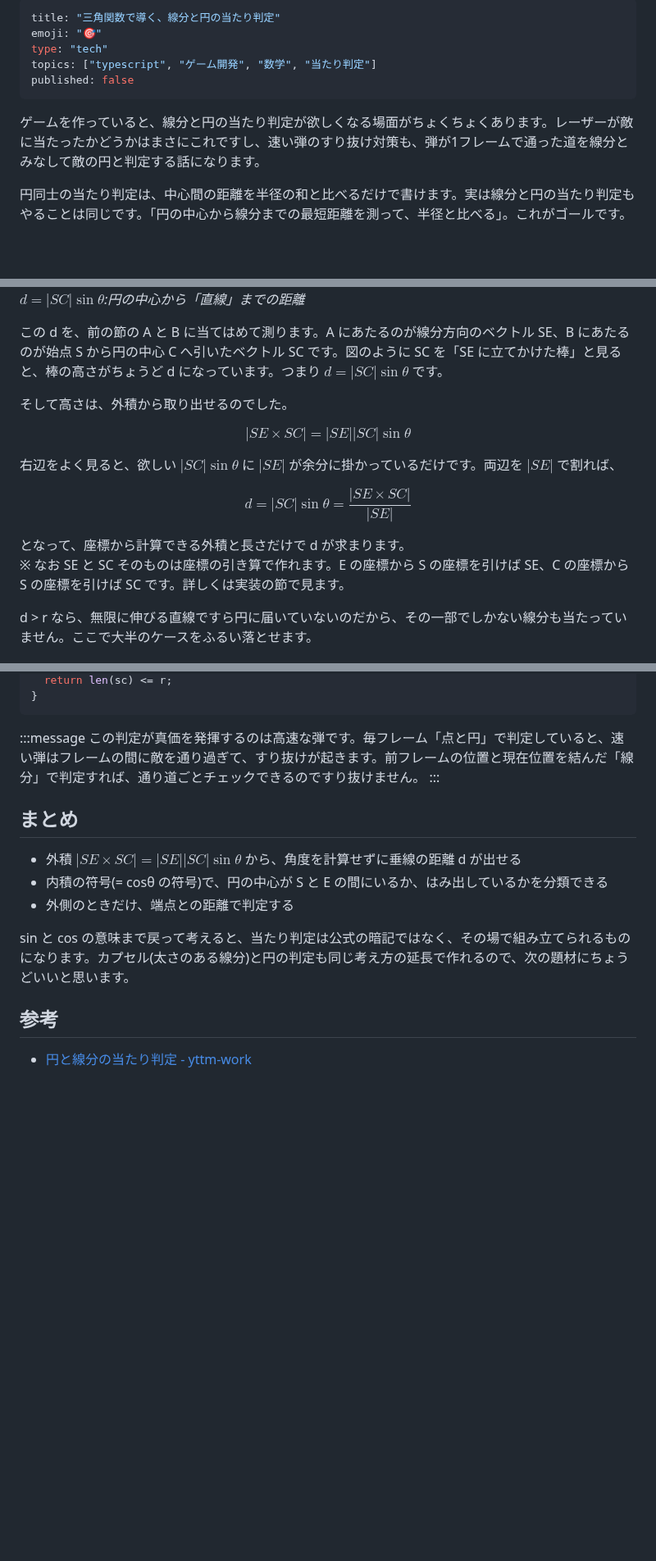
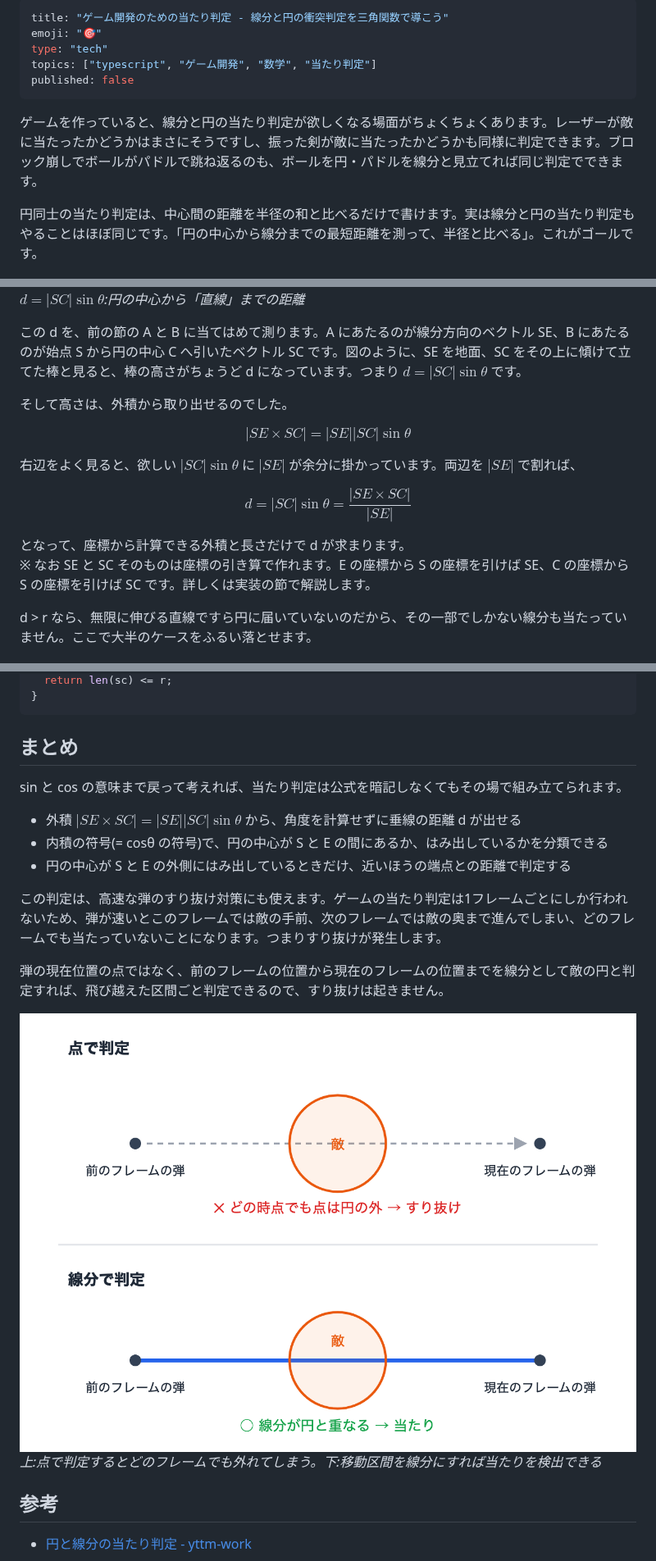
Before and after one commit to shin4488/zenn, a Markdown page: articles/segment-circle-collision.md, 3 parts joined by grey strips. Shown at 82% size. Rendered like a GitHub page; pictures changed too: images/segment-circle-collision/fig7-tunneling.png (added); blank space fills up the shorter version.

````diff
--- a/articles/segment-circle-collision.md
+++ b/articles/segment-circle-collision.md
@@ -1,14 +1,14 @@
 ---
-title: "三角関数で導く、線分と円の当たり判定"
+title: "ゲーム開発のための当たり判定 - 線分と円の衝突判定を三角関数で導こう"
 emoji: "🎯"
 type: "tech"
 topics: ["typescript", "ゲーム開発", "数学", "当たり判定"]
 published: false
 ---
 
-ゲームを作っていると、線分と円の当たり判定が欲しくなる場面がちょくちょくあります。レーザーが敵に当たったかどうかはまさにこれですし、速い弾のすり抜け対策も、弾が1フレームで通った道を線分とみなして敵の円と判定する話になります。
+ゲームを作っていると、線分と円の当たり判定が欲しくなる場面がちょくちょくあります。レーザーが敵に当たったかどうかはまさにそうですし、振った剣が敵に当たったかどうかも同様に判定できます。ブロック崩しでボールがパドルで跳ね返るのも、ボールを円・パドルを線分と見立てれば同じ判定でできます。
 
-円同士の当たり判定は、中心間の距離を半径の和と比べるだけで書けます。実は線分と円の当たり判定もやることは同じです。「円の中心から線分までの最短距離を測って、半径と比べる」。これがゴールです。
+円同士の当たり判定は、中心間の距離を半径の和と比べるだけで書けます。実は線分と円の当たり判定もやることはほぼ同じです。「円の中心から線分までの最短距離を測って、半径と比べる」。これがゴールです。
 
 ![円同士と線分と円の当たり判定の比較](/images/segment-circle-collision/fig-intro.png)
 *どちらも「距離」と「半径」を比べるだけ。違いは距離の測り方*
@@ -57,18 +57,18 @@ $$\text{内積:}\ A \cdot B = |A||B|\cos\theta \qquad \text{外積:}\ A \times B
 ![円の中心から直線までの距離d](/images/segment-circle-collision/fig2-distance.png)
 *$d = |SC|\sin\theta$:円の中心から「直線」までの距離*
 
-この d を、前の節の A と B に当てはめて測ります。A にあたるのが線分方向のベクトル SE、B にあたるのが始点 S から円の中心 C へ引いたベクトル SC です。図のように SC を「SE に立てかけた棒」と見ると、棒の高さがちょうど d になっています。つまり $d = |SC|\sin\theta$ です。
+この d を、前の節の A と B に当てはめて測ります。A にあたるのが線分方向のベクトル SE、B にあたるのが始点 S から円の中心 C へ引いたベクトル SC です。図のように、SE を地面、SC をその上に傾けて立てた棒と見ると、棒の高さがちょうど d になっています。つまり $d = |SC|\sin\theta$ です。
 
 そして高さは、外積から取り出せるのでした。
 
 $$|SE \times SC| = |SE||SC|\sin\theta$$
 
-右辺をよく見ると、欲しい $|SC|\sin\theta$ に $|SE|$ が余分に掛かっているだけです。両辺を $|SE|$ で割れば、
+右辺をよく見ると、欲しい $|SC|\sin\theta$ に $|SE|$ が余分に掛かっています。両辺を $|SE|$ で割れば、
 
 $$d = |SC|\sin\theta = \frac{|SE \times SC|}{|SE|}$$
 
 となって、座標から計算できる外積と長さだけで d が求まります。
-※ なお SE と SC そのものは座標の引き算で作れます。E の座標から S の座標を引けば SE、C の座標から S の座標を引けば SC です。詳しくは実装の節で見ます。
+※ なお SE と SC そのものは座標の引き算で作れます。E の座標から S の座標を引けば SE、C の座標から S の座標を引けば SC です。詳しくは実装の節で解説します。
 
 d > r なら、無限に伸びる直線ですら円に届いていないのだから、その一部でしかない線分も当たっていません。ここで大半のケースをふるい落とせます。
 
@@ -198,17 +197,20 @@ if (se.x === 0 && se.y === 0) {
 }
 ```
 
-:::message
-この判定が真価を発揮するのは高速な弾です。毎フレーム「点と円」で判定していると、速い弾はフレームの間に敵を通り過ぎて、すり抜けが起きます。前フレームの位置と現在位置を結んだ「線分」で判定すれば、通り道ごとチェックできるのですり抜けません。
-:::
-
 ## まとめ
 
+sin と cos の意味まで戻って考えれば、当たり判定は公式を暗記しなくてもその場で組み立てられます。
+
 - 外積 $|SE \times SC| = |SE||SC|\sin\theta$ から、角度を計算せずに垂線の距離 d が出せる
-- 内積の符号(= cosθ の符号)で、円の中心が S と E の間にいるか、はみ出しているかを分類できる
-- 外側のときだけ、端点との距離で判定する
+- 内積の符号(= cosθ の符号)で、円の中心が S と E の間にあるか、はみ出しているかを分類できる
+- 円の中心が S と E の外側にはみ出しているときだけ、近いほうの端点との距離で判定する
 
-sin と cos の意味まで戻って考えると、当たり判定は公式の暗記ではなく、その場で組み立てられるものになります。カプセル(太さのある線分)と円の判定も同じ考え方の延長で作れるので、次の題材にちょうどいいと思います。
+この判定は、高速な弾のすり抜け対策にも使えます。ゲームの当たり判定は1フレームごとにしか行われないため、弾が速いとこのフレームでは敵の手前、次のフレームでは敵の奥まで進んでしまい、どのフレームでも当たっていないことになります。つまりすり抜けが発生します。
+
+弾の現在位置の点ではなく、前のフレームの位置から現在のフレームの位置までを線分として敵の円と判定すれば、飛び越えた区間ごと判定できるので、すり抜けは起きません。
+
+![点判定と線分判定のすり抜け比較](/images/segment-circle-collision/fig7-tunneling.png)
+*上:点で判定するとどのフレームでも外れてしまう。下:移動区間を線分にすれば当たりを検出できる*
 
 ## 参考
 
````
Also changed, not shown: other parts of articles/segment-circle-collision.md (+27 -28 lines), CLAUDE.md (+1 -0 lines), images/segment-circle-collision/fig0-sincos.png, images/segment-circle-collision/fig5-testcases.png, 3 other files.
